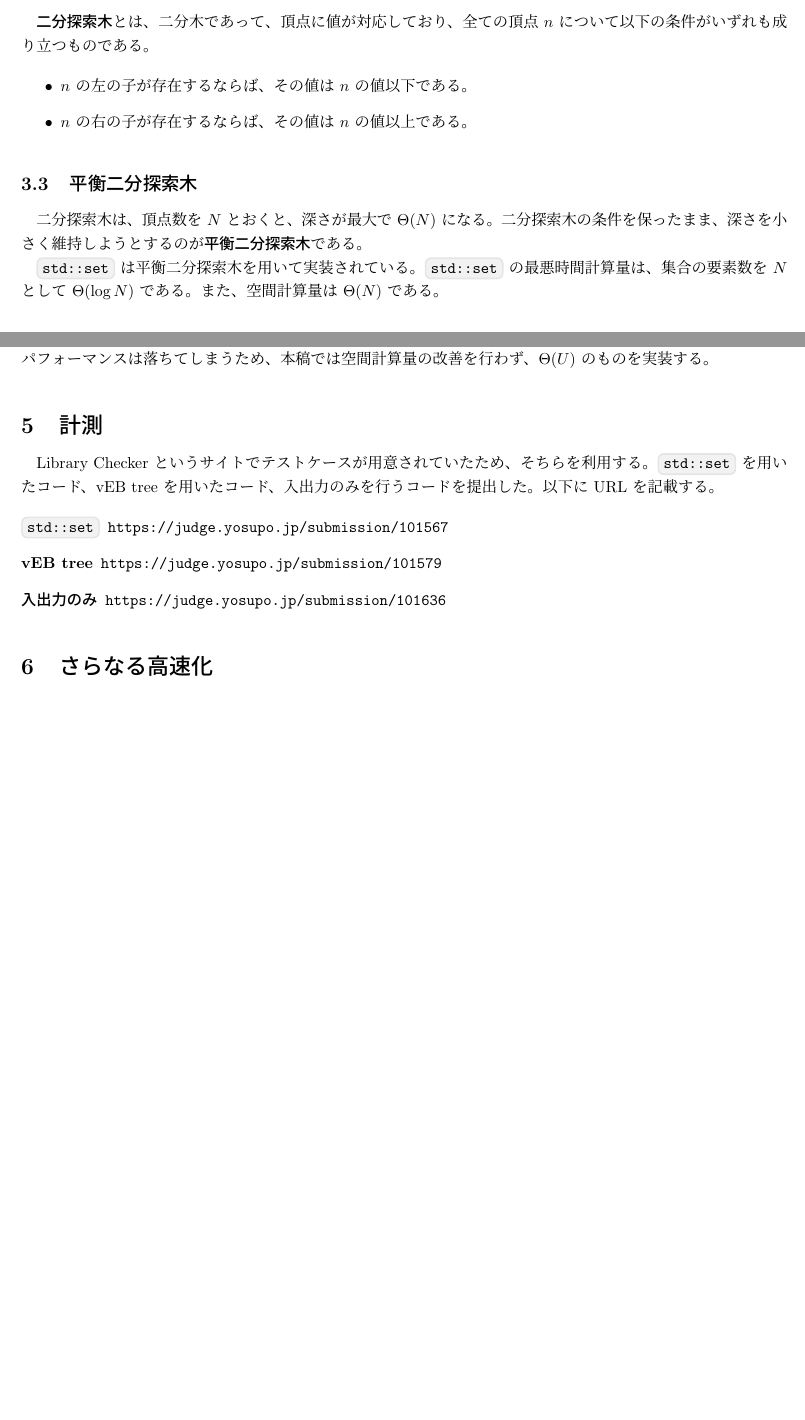
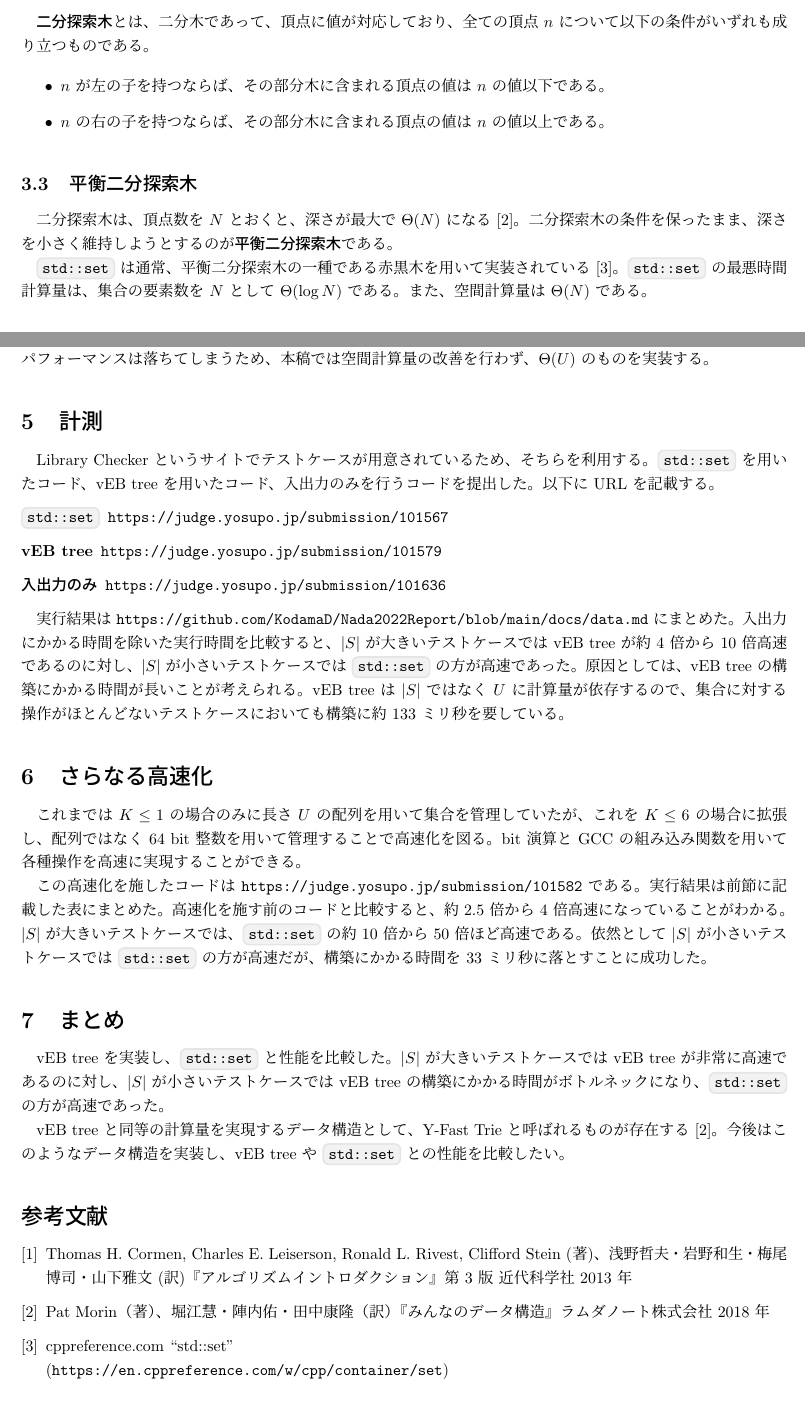
Before and after one commit to KodamaD/Nada2022Report, a LaTeX document (docs/report.tex): two parts of pages 2 and 5 of 5, joined at a grey line, cut so that both start at the same text. Compiled offline with pLaTeX and dvipdfmx.

Commit message:
26/8/2022

```diff
--- a/docs/report.tex
+++ b/docs/report.tex
@@ -87,16 +87,16 @@ $2$ つの子はそれぞれ\textbf{左の子}、\textbf{右の子}と呼ばれ
 全ての頂点 $n$ について以下の条件がいずれも成り立つものである。
 
 \begin{itemize}
-  \item $n$ の左の子が存在するならば、その値は $n$ の値以下である。
-  \item $n$ の右の子が存在するならば、その値は $n$ の値以上である。
+  \item $n$ が左の子を持つならば、その部分木に含まれる頂点の値は $n$ の値以下である。
+  \item $n$ の右の子を持つならば、その部分木に含まれる頂点の値は $n$ の値以上である。
 \end{itemize}
 
 \subsection{平衡二分探索木}
 
-二分探索木は、頂点数を $N$ とおくと、深さが最大で $\Theta(N)$ になる。
+二分探索木は、頂点数を $N$ とおくと、深さが最大で $\Theta(N)$ になる \cite{Data}。
 二分探索木の条件を保ったまま、深さを小さく維持しようとするのが\textbf{平衡二分探索木}である。
 
-\code{std::set} は平衡二分探索木を用いて実装されている。
+\code{std::set} は通常、平衡二分探索木の一種である赤黒木を用いて実装されている \cite{CppReference}。
 \code{std::set} の最悪時間計算量は、集合の要素数を $N$ として $\Theta(\log N)$ である。
 また、空間計算量は $\Theta(N)$ である。
 
@@ -271,7 +271,7 @@ $K \geq 2$ ならば $\left\lceil \frac{K}{2} \right\rceil \leq \frac{2K}{3}$
 
 \section{計測}
 
-Library Checker というサイトでテストケースが用意されていたため、そちらを利用する。
+Library Checker というサイトでテストケースが用意されているため、そちらを利用する。
 \code{std::set} を用いたコード、vEB tree を用いたコード、入出力のみを行うコードを提出した。
 以下に URL を記載する。
 
@@ -281,8 +281,36 @@ Library Checker というサイトでテストケースが用意されていた
   \item[入出力のみ] \url{https://judge.yosupo.jp/submission/101636}
 \end{description}
 
-
+実行結果は \url{https://github.com/KodamaD/Nada2022Report/blob/main/docs/data.md} にまとめた。
+入出力にかかる時間を除いた実行時間を比較すると、
+$|S|$ が大きいテストケースでは vEB tree が約 $4$ 倍から $10$ 倍高速であるのに対し、
+$|S|$ が小さいテストケースでは \code{std::set} の方が高速であった。
+原因としては、vEB tree の構築にかかる時間が長いことが考えられる。
+vEB tree は $|S|$ ではなく $U$ に計算量が依存するので、集合に対する操作がほとんどないテストケースにおいても
+構築に約 $133$ ミリ秒を要している。
 
 \section{さらなる高速化}
 
+これまでは $K \leq 1$ の場合のみに長さ $U$ の配列を用いて集合を管理していたが、
+これを $K \leq 6$ の場合に拡張し、配列ではなく $64$ bit 整数を用いて管理することで高速化を図る。
+bit 演算と GCC の組み込み関数を用いて各種操作を高速に実現することができる。
+
+この高速化を施したコードは \url{https://judge.yosupo.jp/submission/101582} である。
+実行結果は前節に記載した表にまとめた。高速化を施す前のコードと比較すると、約 $2.5$ 倍から $4$ 倍高速になっていることがわかる。
+$|S|$ が大きいテストケースでは、\code{std::set} の約 $10$ 倍から $50$ 倍ほど高速である。
+依然として $|S|$ が小さいテストケースでは \code{std::set} の方が高速だが、構築にかかる時間を $33$ ミリ秒に落とすことに成功した。
+\section{まとめ}
+
+vEB tree を実装し、\code{std::set} と性能を比較した。$|S|$ が大きいテストケースでは vEB tree が非常に高速であるのに対し、
+$|S|$ が小さいテストケースでは vEB tree の構築にかかる時間がボトルネックになり、\code{std::set} の方が高速であった。
+
+vEB tree と同等の計算量を実現するデータ構造として、Y-Fast Trie と呼ばれるものが存在する \cite{Data}。
+今後はこのようなデータ構造を実装し、vEB tree や \code{std::set} との性能を比較したい。
+
+\begin{thebibliography}{9}
+  \bibitem{AlgorithmIntroduction} Thomas H. Cormen, Charles E. Leiserson, Ronald L. Rivest, Clifford Stein (著)、浅野哲夫・岩野和生・梅尾博司・山下雅文 (訳)『アルゴリズムイントロダクション』第 $3$ 版 近代科学社 $2013$ 年
+  \bibitem{Data} Pat Morin（著）、堀江慧・陣内佑・田中康隆（訳）『みんなのデータ構造』ラムダノート株式会社 2018 年
+  \bibitem{CppReference} cppreference.com ``std::set''  \\ (\url{https://en.cppreference.com/w/cpp/container/set})
+\end{thebibliography}
+
 \end{document}
```
Also changed, not shown: docs/out/report.pdf, docs/report.tex (8 more changed lines).
